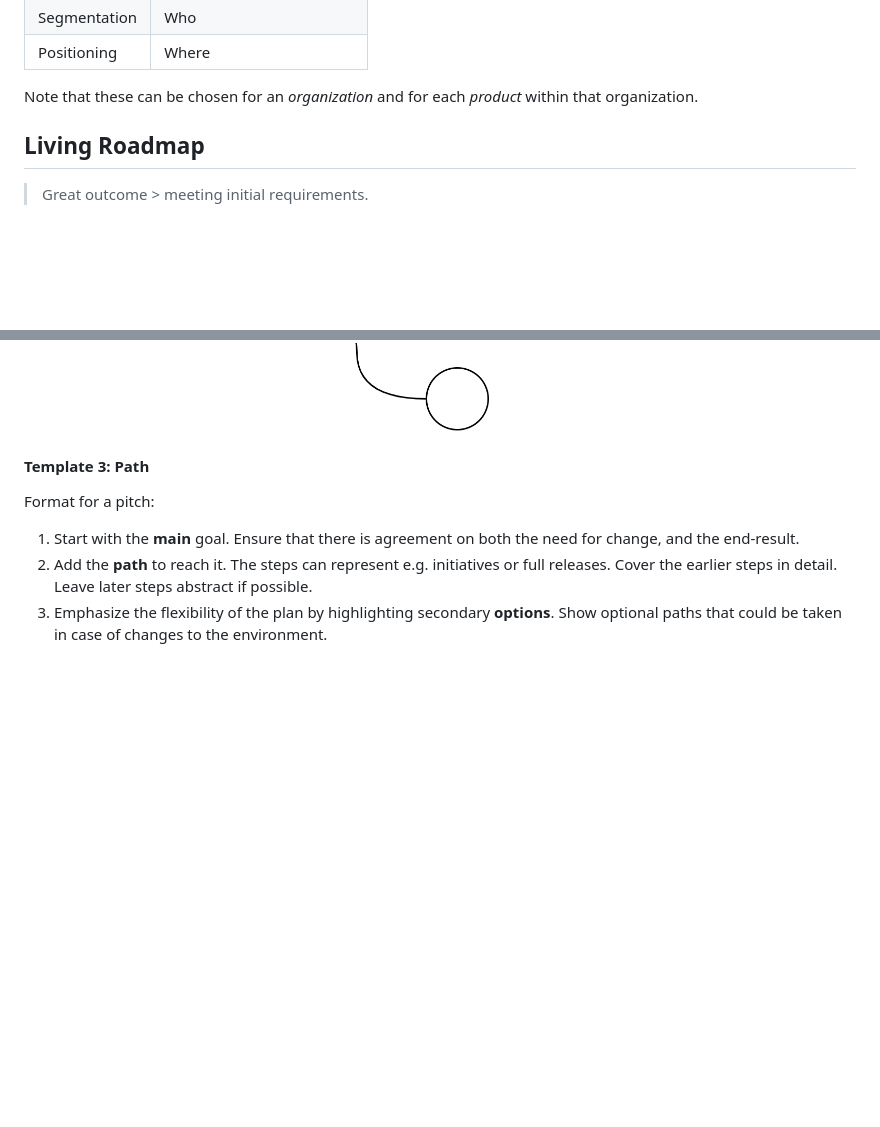
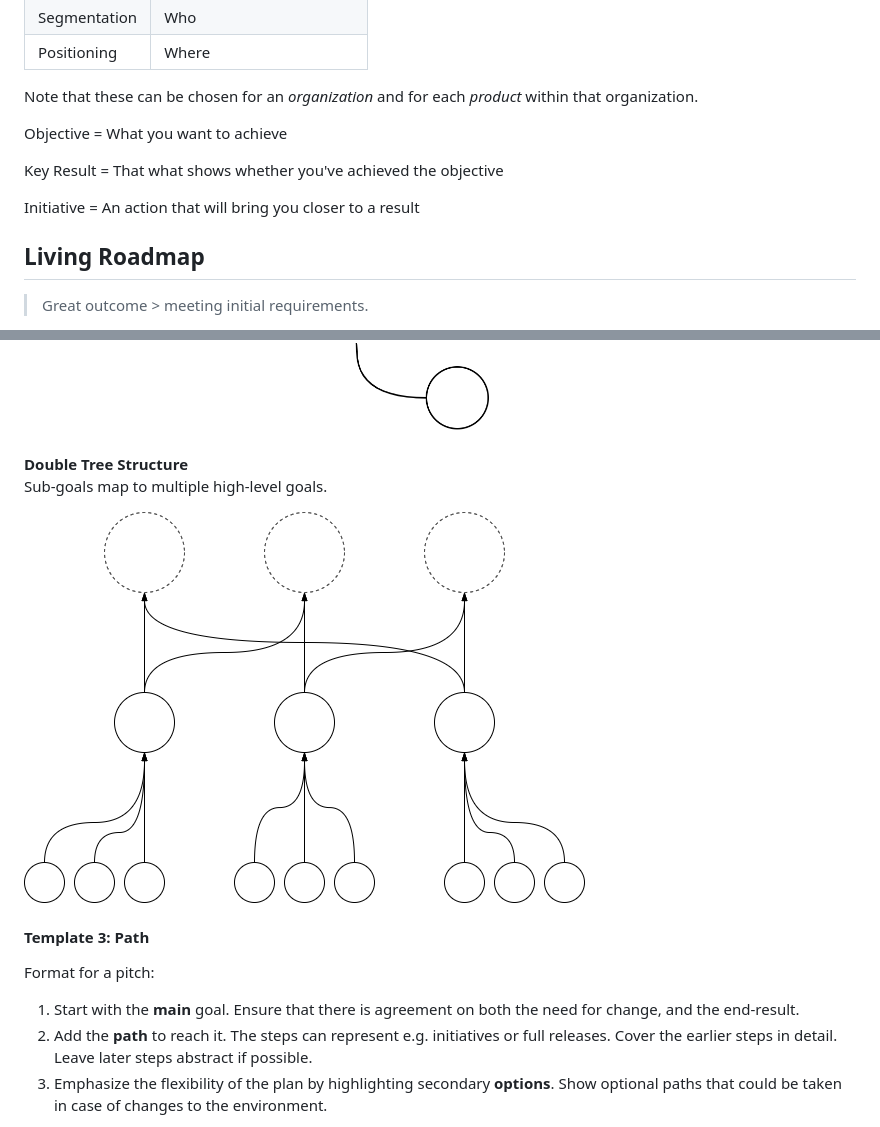
Before and after one commit to voschezang/coding-handbook, a Markdown page: goals-planning-strategy.md, 2 parts joined by grey strips. Rendered like a GitHub page; folded sections open; blank space fills up the shorter version.

```diff
--- a/goals-planning-strategy.md
+++ b/goals-planning-strategy.md
@@ -30,6 +30,14 @@ Specific types of goals
 | Positioning  | Where                       |
 
 Note that these can be chosen for an *organization* and for each *product* within that organization.
+
+
+
+Objective = What you want to achieve
+
+Key Result = That what shows whether you've achieved the objective
+
+Initiative = An action that will bring you closer to a result
 
 
 
@@ -132,7 +140,12 @@ A hierarchy of targets that is updated every quarter.
 <p><b>Complex Structure</b><br/>
   Problem: too chaotic.</p>
 <img src="img/goals-complex.png" alt="goals-complex" style="width:30%;" />
+<br/><br/>
+<p><b>Double Tree Structure</b><br/>
+  Sub-goals map to multiple high-level goals.</p>
+<img src="img/goals-tree-double.png" alt="goals-tree" style="width:50%;" />
 </details>
+
 
 
 #### Template 3: Path
```
Also changed, not shown: other parts of goals-planning-strategy.md (+38 -2 lines), documentation.md (+4 -0 lines), quotes.md (+1 -0 lines).
